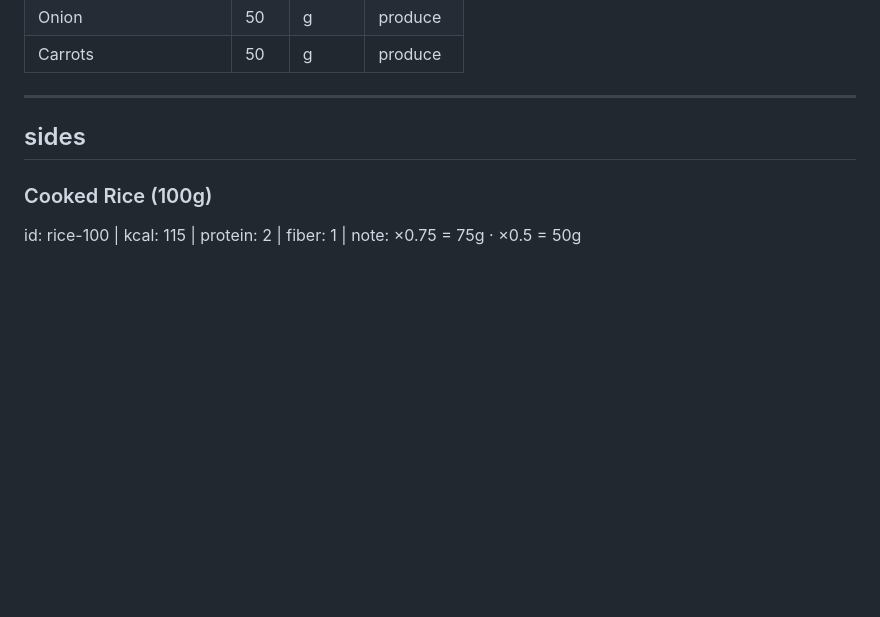
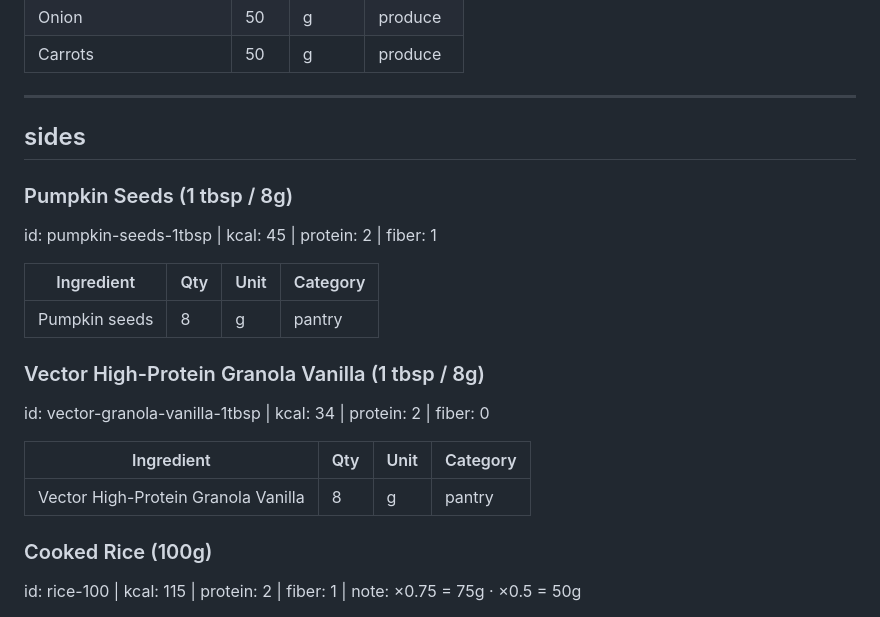
Before and after one commit to shengalegado/meal-planner, a Markdown page: meal-library.md, the part around the change. GitHub-like rendering; blank space fills up the shorter version.

```diff
--- a/meal-library.md
+++ b/meal-library.md
@@ -506,6 +506,20 @@ id: chicken-noodle | kcal: 460 | protein: 52 | fiber: 8
 
 ## sides
 
+### Pumpkin Seeds (1 tbsp / 8g)
+id: pumpkin-seeds-1tbsp | kcal: 45 | protein: 2 | fiber: 1
+
+| Ingredient | Qty | Unit | Category |
+|---|---|---|---|
+| Pumpkin seeds | 8 | g | pantry |
+
+### Vector High-Protein Granola Vanilla (1 tbsp / 8g)
+id: vector-granola-vanilla-1tbsp | kcal: 34 | protein: 2 | fiber: 0
+
+| Ingredient | Qty | Unit | Category |
+|---|---|---|---|
+| Vector High-Protein Granola Vanilla | 8 | g | pantry |
+
 ### Cooked Rice (100g)
 id: rice-100 | kcal: 115 | protein: 2 | fiber: 1 | note: ×0.75 = 75g · ×0.5 = 50g
 
```
